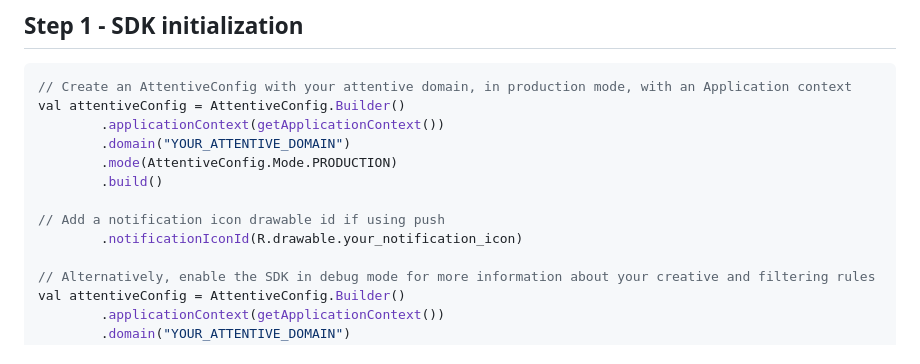
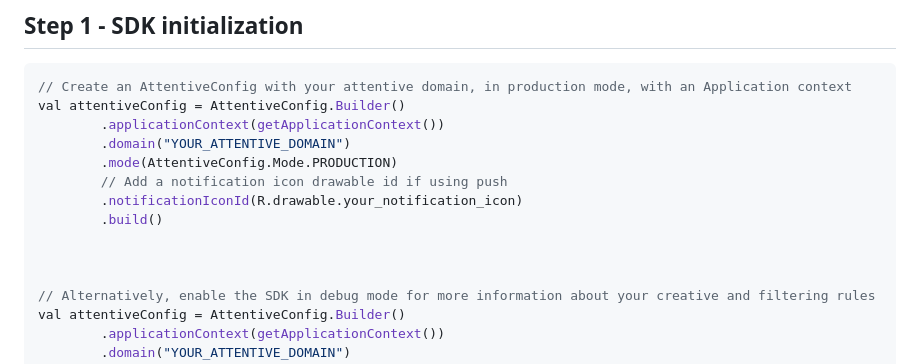
Before and after one commit to attentive-mobile/attentive-android-sdk, a Markdown page: README.md, the part around the change. GitHub-like rendering.

Commit message:
Update README.md
Signed-off-by: Tyler Pfaff <tylerpfaff@gmail.com>

```diff
--- a/README.md
+++ b/README.md
@@ -35,10 +35,11 @@ val attentiveConfig = AttentiveConfig.Builder()
         .applicationContext(getApplicationContext())
         .domain("YOUR_ATTENTIVE_DOMAIN")
         .mode(AttentiveConfig.Mode.PRODUCTION)
+        // Add a notification icon drawable id if using push
+        .notificationIconId(R.drawable.your_notification_icon)
         .build()
 
-// Add a notification icon drawable id if using push
-        .notificationIconId(R.drawable.your_notification_icon)
+
 
 // Alternatively, enable the SDK in debug mode for more information about your creative and filtering rules
 val attentiveConfig = AttentiveConfig.Builder()
```
